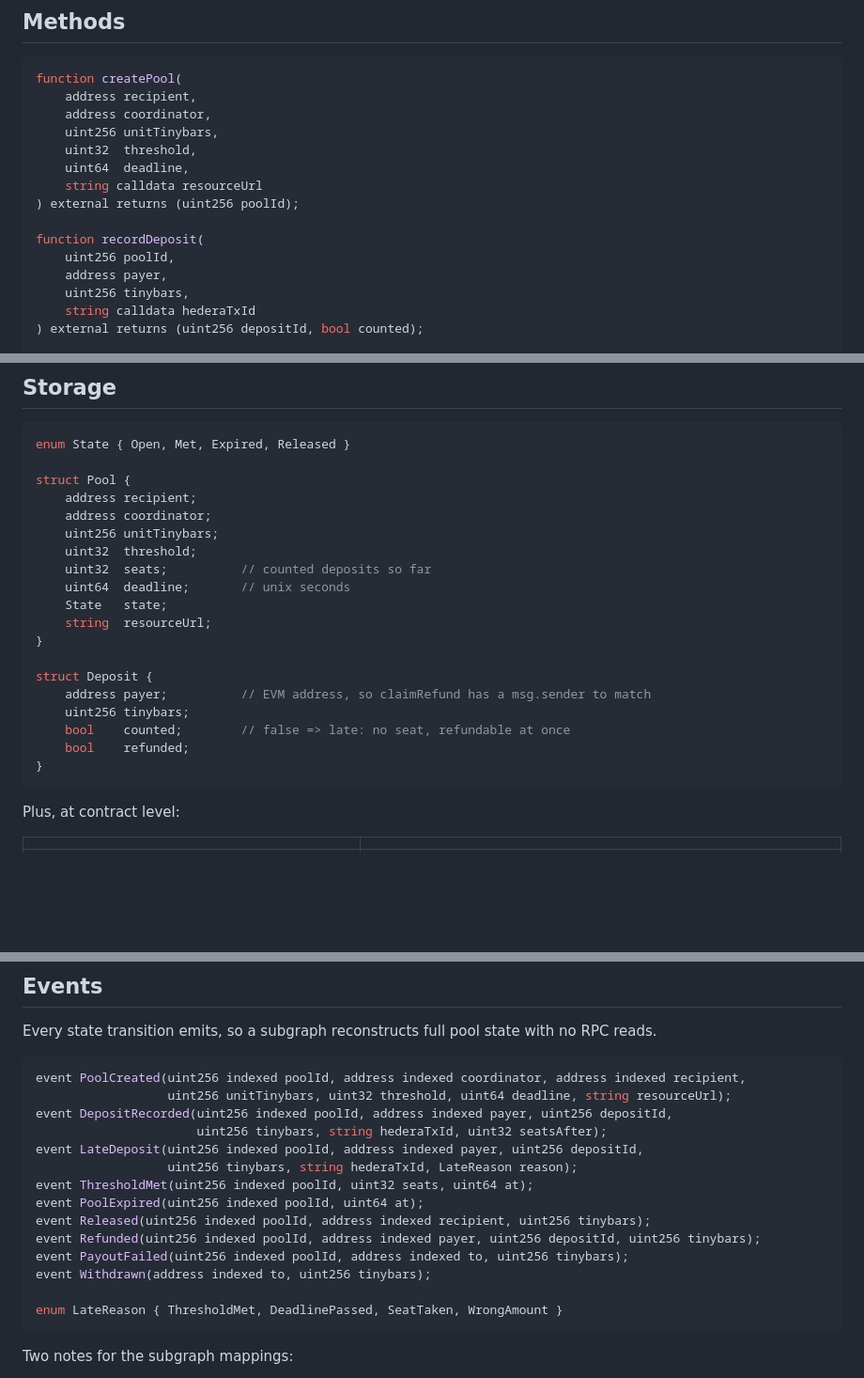
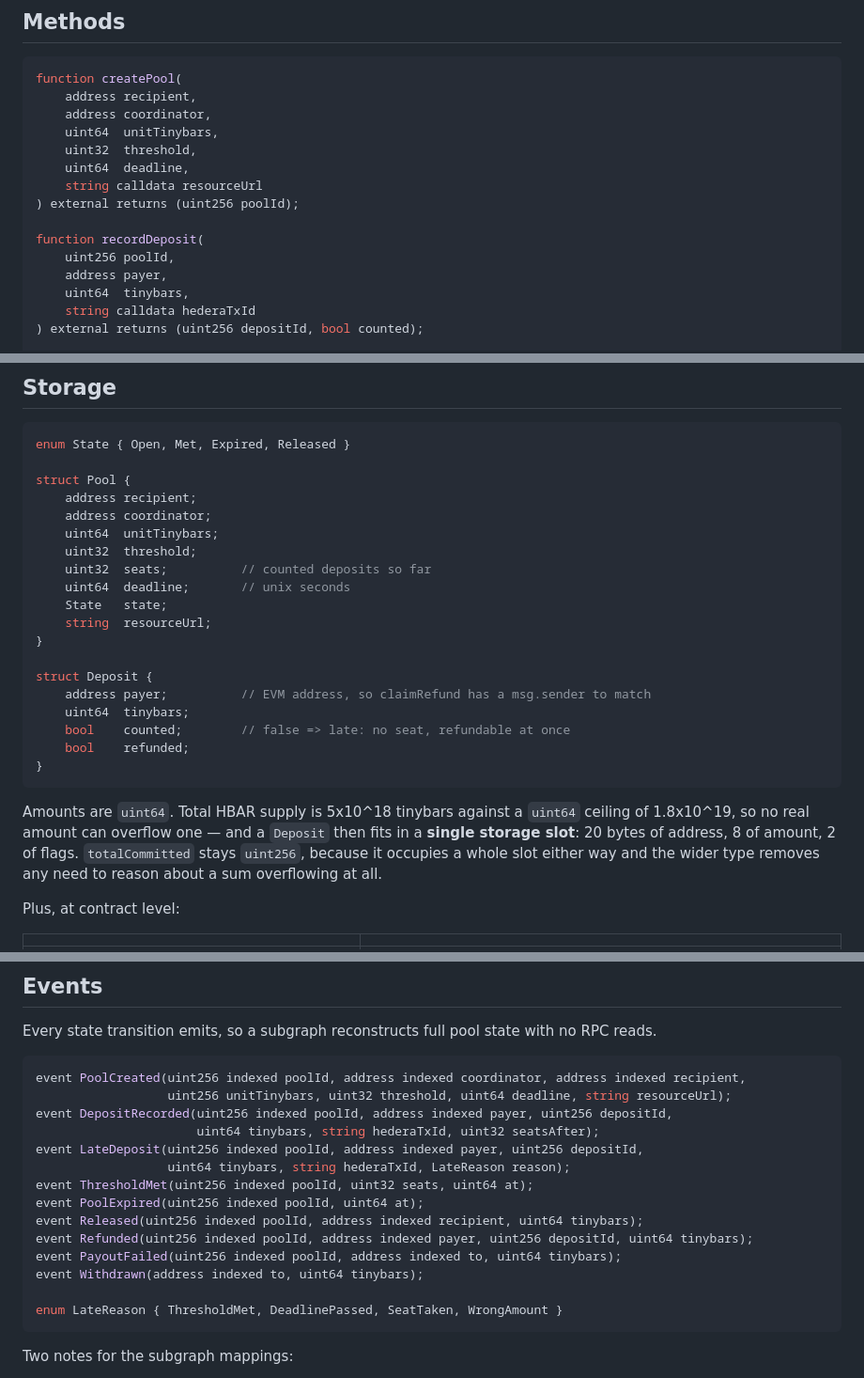
Before and after one commit to lxfoundry/quorum402, a Markdown page: specs/pool-contract.md, 3 parts joined by grey strips. Shown at 94% size. GitHub-like rendering; blank space fills up the shorter version.

Commit message:
spec: tinybar amounts are uint64
Total HBAR supply is 5x10^18 tinybars and a uint64 holds 1.8x10^19, so no real
amount can overflow one. With the transaction id gone from the struct, that is
what makes a Deposit fit in a single storage slot - 20 bytes of address, 8 of
amount, 2 of flags - down from roughly five.

Applied to the stored fields, to the parameters that feed them, and to the
events, so one type describes one quantity everywhere. totalCommitted stays
uint256: it occupies a whole slot either way, and the wider type means a sum of
amounts never has to be reasoned about for overflow.

Co-Authored-By: Claude Opus 5 <noreply@anthropic.com>

````diff
--- a/specs/pool-contract.md
+++ b/specs/pool-contract.md
@@ -40,7 +40,7 @@ buyer signs one x402 payment and does nothing else.
 function createPool(
     address recipient,
     address coordinator,
-    uint256 unitTinybars,
+    uint64  unitTinybars,
     uint32  threshold,
     uint64  deadline,
     string calldata resourceUrl
@@ -49,7 +49,7 @@ function createPool(
 function recordDeposit(
     uint256 poolId,
     address payer,
-    uint256 tinybars,
+    uint64  tinybars,
     string calldata hederaTxId
 ) external returns (uint256 depositId, bool counted);
 
@@ -121,7 +121,7 @@ enum State { Open, Met, Expired, Released }
 struct Pool {
     address recipient;
     address coordinator;
-    uint256 unitTinybars;
+    uint64  unitTinybars;
     uint32  threshold;
     uint32  seats;          // counted deposits so far
     uint64  deadline;       // unix seconds
@@ -131,11 +131,17 @@ struct Pool {
 
 struct Deposit {
     address payer;          // EVM address, so claimRefund has a msg.sender to match
-    uint256 tinybars;
+    uint64  tinybars;
     bool    counted;        // false => late: no seat, refundable at once
     bool    refunded;
 }
 ```
+
+Amounts are `uint64`. Total HBAR supply is 5x10^18 tinybars against a `uint64` ceiling of
+1.8x10^19, so no real amount can overflow one — and a `Deposit` then fits in a **single storage
+slot**: 20 bytes of address, 8 of amount, 2 of flags. `totalCommitted` stays `uint256`, because
+it occupies a whole slot either way and the wider type removes any need to reason about a sum
+overflowing at all.
 
 Plus, at contract level:
 
@@ -190,15 +196,15 @@ Every state transition emits, so a subgraph reconstructs full pool state with no
 event PoolCreated(uint256 indexed poolId, address indexed coordinator, address indexed recipient,
                   uint256 unitTinybars, uint32 threshold, uint64 deadline, string resourceUrl);
 event DepositRecorded(uint256 indexed poolId, address indexed payer, uint256 depositId,
-                      uint256 tinybars, string hederaTxId, uint32 seatsAfter);
+                      uint64 tinybars, string hederaTxId, uint32 seatsAfter);
 event LateDeposit(uint256 indexed poolId, address indexed payer, uint256 depositId,
-                  uint256 tinybars, string hederaTxId, LateReason reason);
+                  uint64 tinybars, string hederaTxId, LateReason reason);
 event ThresholdMet(uint256 indexed poolId, uint32 seats, uint64 at);
 event PoolExpired(uint256 indexed poolId, uint64 at);
-event Released(uint256 indexed poolId, address indexed recipient, uint256 tinybars);
-event Refunded(uint256 indexed poolId, address indexed payer, uint256 depositId, uint256 tinybars);
-event PayoutFailed(uint256 indexed poolId, address indexed to, uint256 tinybars);
-event Withdrawn(address indexed to, uint256 tinybars);
+event Released(uint256 indexed poolId, address indexed recipient, uint64 tinybars);
+event Refunded(uint256 indexed poolId, address indexed payer, uint256 depositId, uint64 tinybars);
+event PayoutFailed(uint256 indexed poolId, address indexed to, uint64 tinybars);
+event Withdrawn(address indexed to, uint64 tinybars);
 
 enum LateReason { ThresholdMet, DeadlinePassed, SeatTaken, WrongAmount }
 ```
````
